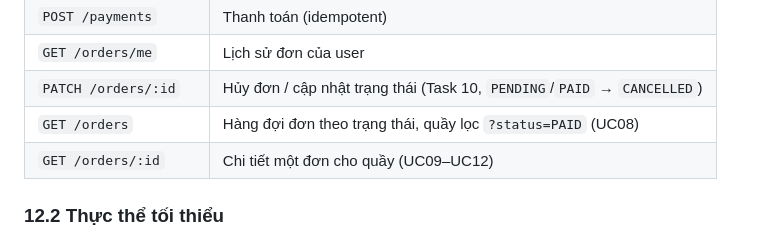
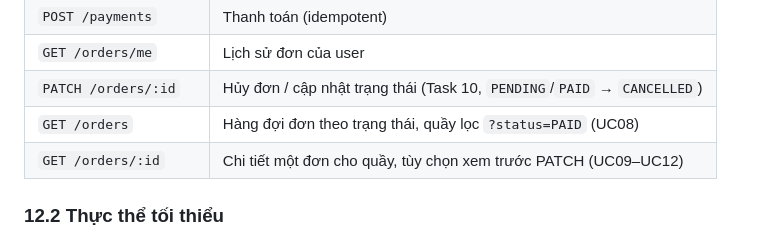
Before and after one commit to DuVinhLoi/BrewLite, a Markdown page: docs/BrewLite-CongNghePhanMem-fixed.md, the part around the change. Rendered like a GitHub page.

```diff
--- a/docs/BrewLite-CongNghePhanMem-fixed.md
+++ b/docs/BrewLite-CongNghePhanMem-fixed.md
@@ -358,7 +358,7 @@ Một task được tính điểm khi thỏa **Definition of Done (DoD)**:
 | `GET /orders/me` | Lịch sử đơn của user |
 | `PATCH /orders/:id` | Hủy đơn / cập nhật trạng thái (Task 10, `PENDING`/`PAID` → `CANCELLED`) |
 | `GET /orders` | Hàng đợi đơn theo trạng thái, quầy lọc `?status=PAID` (UC08) |
-| `GET /orders/:id` | Chi tiết một đơn cho quầy (UC09–UC12) |
+| `GET /orders/:id` | Chi tiết một đơn cho quầy, tùy chọn xem trước PATCH (UC09–UC12) |
 
 ### 12.2 Thực thể tối thiểu
 
```
Also changed, not shown: docs/user-sequence-specifications.md (+2 -0 lines).
